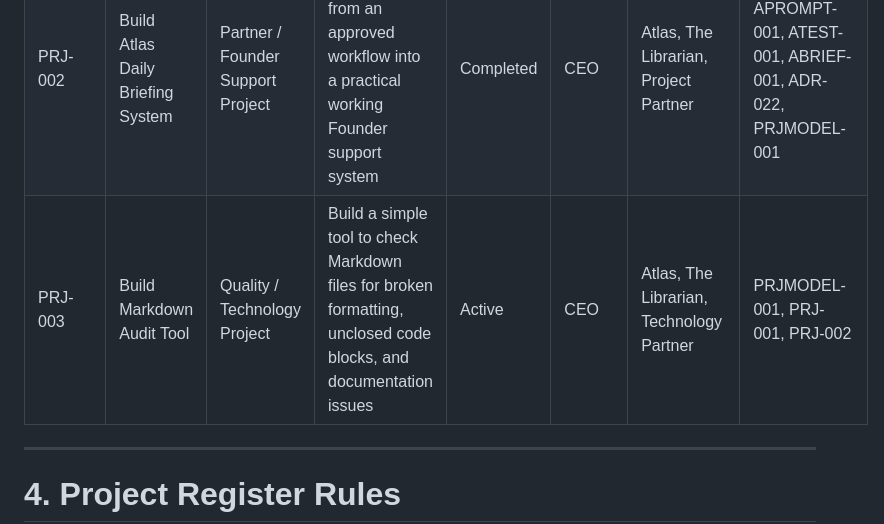
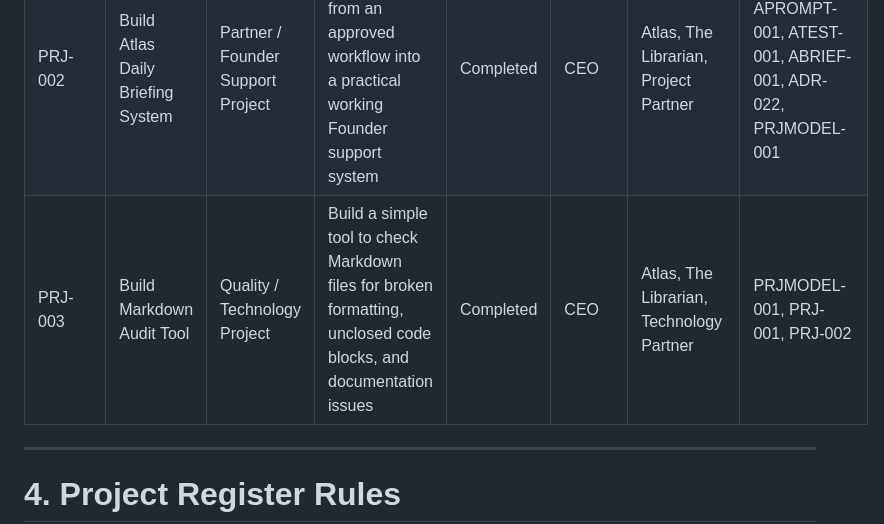
Before and after one commit to Abdulrahmanalsakkaf51/ALSAKKAF-HOLDING-GROUP, a Markdown page: 01_Holding_Company/04_Operations/Project_Register.md, the part around the change. Rendered like a GitHub page.

```diff
--- a/01_Holding_Company/04_Operations/Project_Register.md
+++ b/01_Holding_Company/04_Operations/Project_Register.md
@@ -65,7 +65,7 @@ No official project should exist without a Project Register entry.
 |------------|--------------|------|---------|--------|-------|---------------------|-----------------|
 | PRJ-001 | Build The Librarian Tool | Partner / Technology Project | Turn The Librarian from a prompt-based Partner into a practical working knowledge tool | Completed | CEO | The Librarian, Technology Partner, Project Partner | LIB-001, LPROMPT-001, LTEST-001, LPROTO-TEST-001, PRJLESSON-001, PRJMODEL-001 |
 | PRJ-002 | Build Atlas Daily Briefing System | Partner / Founder Support Project | Turn Atlas Daily Briefing from an approved workflow into a practical working Founder support system | Completed | CEO | Atlas, The Librarian, Project Partner | ATLAS-001, APROMPT-001, ATEST-001, ABRIEF-001, ADR-022, PRJMODEL-001 |
-| PRJ-003 | Build Markdown Audit Tool | Quality / Technology Project | Build a simple tool to check Markdown files for broken formatting, unclosed code blocks, and documentation issues | Active | CEO | Atlas, The Librarian, Technology Partner | PRJMODEL-001, PRJ-001, PRJ-002 |
+| PRJ-003 | Build Markdown Audit Tool | Quality / Technology Project | Build a simple tool to check Markdown files for broken formatting, unclosed code blocks, and documentation issues | Completed | CEO | Atlas, The Librarian, Technology Partner | PRJMODEL-001, PRJ-001, PRJ-002 |
 
 ---
 
```
Also changed, not shown: 01_Holding_Company/01_Governance/Knowledge_Register.md (+2 -2 lines), 1 other file.
